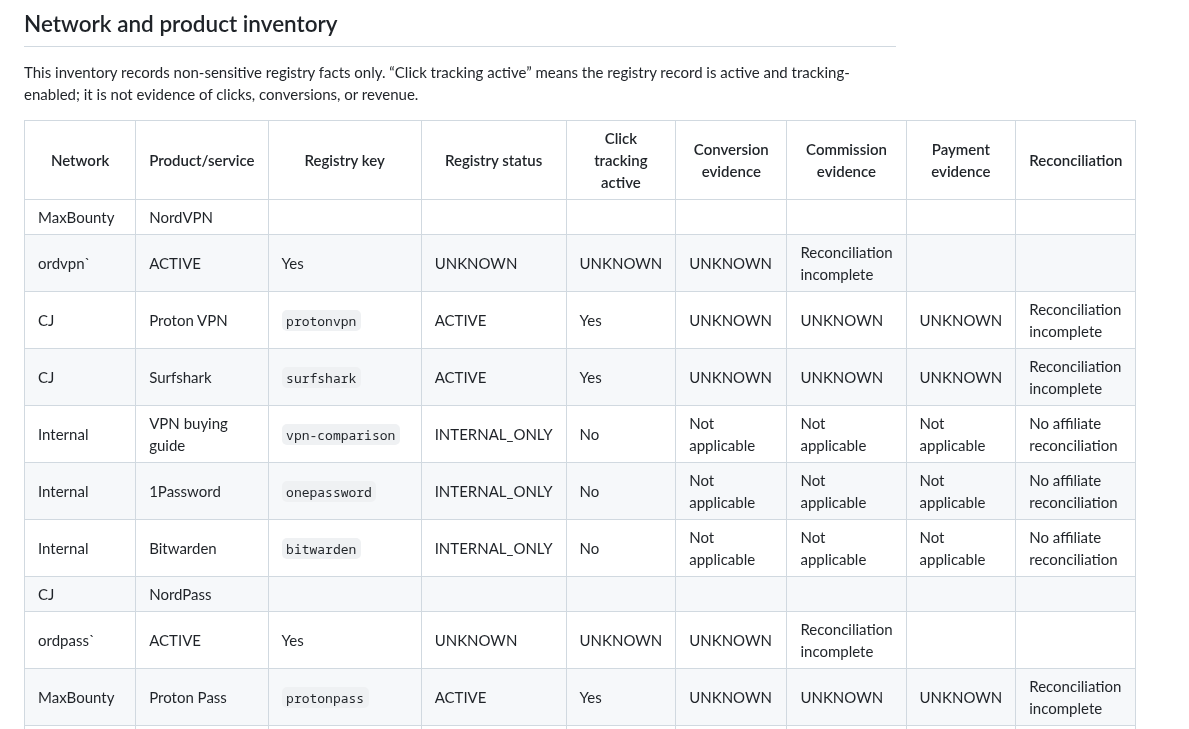
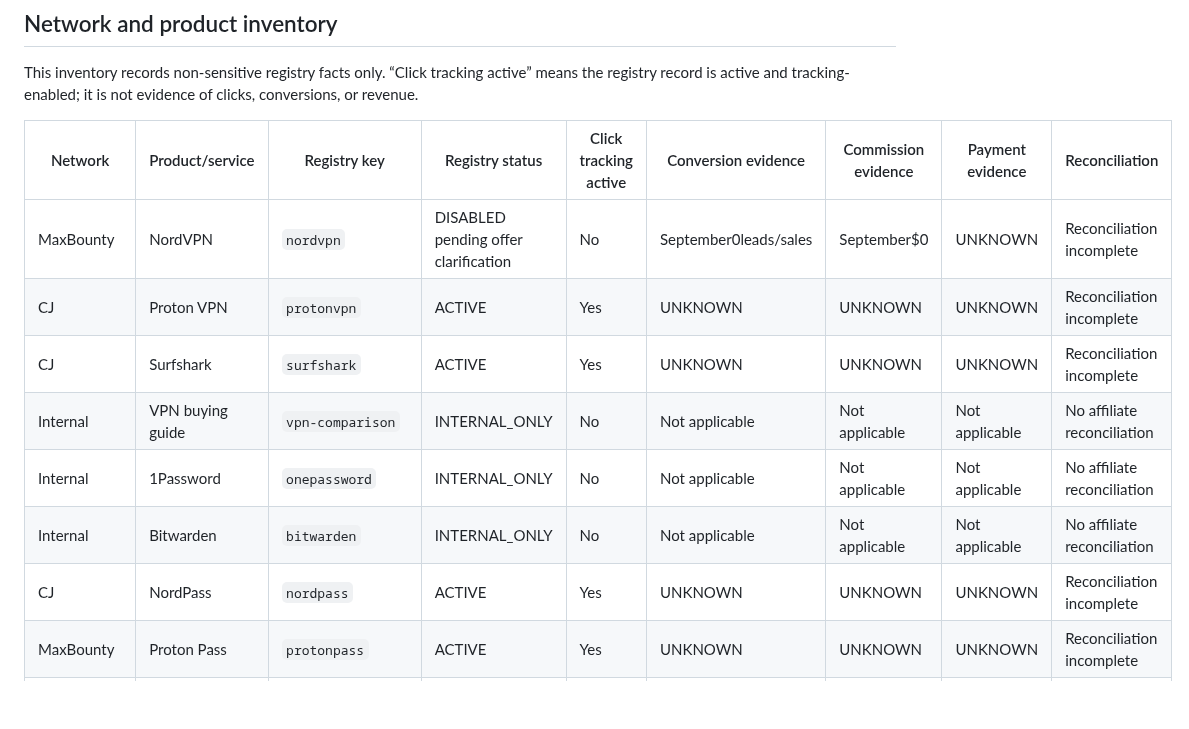
Before and after one commit to thetrendhawk/choose-better-tech, a Markdown page: operations/AFFILIATE_REVENUE_LEDGER.md, the part around the change. Rendered like a GitHub page; blank space fills up the shorter version.

Commit message:
Update paused offer ledger status

```diff
--- a/operations/AFFILIATE_REVENUE_LEDGER.md
+++ b/operations/AFFILIATE_REVENUE_LEDGER.md
@@ -62,15 +62,13 @@ This inventory records non-sensitive registry facts only. “Click tracking acti
 
 | Network | Product/service | Registry key | Registry status | Click tracking active | Conversion evidence | Commission evidence | Payment evidence | Reconciliation |
 |---|---|---|---|---|---|---|---|---|
-| MaxBounty | NordVPN |
-ordvpn` | ACTIVE | Yes | UNKNOWN | UNKNOWN | UNKNOWN | Reconciliation incomplete |
+| MaxBounty | NordVPN | `nordvpn` | DISABLED pending offer clarification | No | September0leads/sales | September$0 | UNKNOWN | Reconciliation incomplete |
 | CJ | Proton VPN | `protonvpn` | ACTIVE | Yes | UNKNOWN | UNKNOWN | UNKNOWN | Reconciliation incomplete |
 | CJ | Surfshark | `surfshark` | ACTIVE | Yes | UNKNOWN | UNKNOWN | UNKNOWN | Reconciliation incomplete |
 | Internal | VPN buying guide | `vpn-comparison` | INTERNAL_ONLY | No | Not applicable | Not applicable | Not applicable | No affiliate reconciliation |
 | Internal | 1Password | `onepassword` | INTERNAL_ONLY | No | Not applicable | Not applicable | Not applicable | No affiliate reconciliation |
 | Internal | Bitwarden | `bitwarden` | INTERNAL_ONLY | No | Not applicable | Not applicable | Not applicable | No affiliate reconciliation |
-| CJ | NordPass |
-ordpass` | ACTIVE | Yes | UNKNOWN | UNKNOWN | UNKNOWN | Reconciliation incomplete |
+| CJ | NordPass | `nordpass` | ACTIVE | Yes | UNKNOWN | UNKNOWN | UNKNOWN | Reconciliation incomplete |
 | MaxBounty | Proton Pass | `protonpass` | ACTIVE | Yes | UNKNOWN | UNKNOWN | UNKNOWN | Reconciliation incomplete |
 | CJ / Proton Partners Program | Proton Mail | `protonmail` | ACTIVE in centralized registry; editorial activation status is separately documented | Yes | UNKNOWN | UNKNOWN | UNKNOWN | Reconciliation incomplete |
 | CJ / Proton Partners Program | Proton Drive | `protondrive` | ACTIVE | Yes | UNKNOWN | UNKNOWN | UNKNOWN | Reconciliation incomplete |
```
